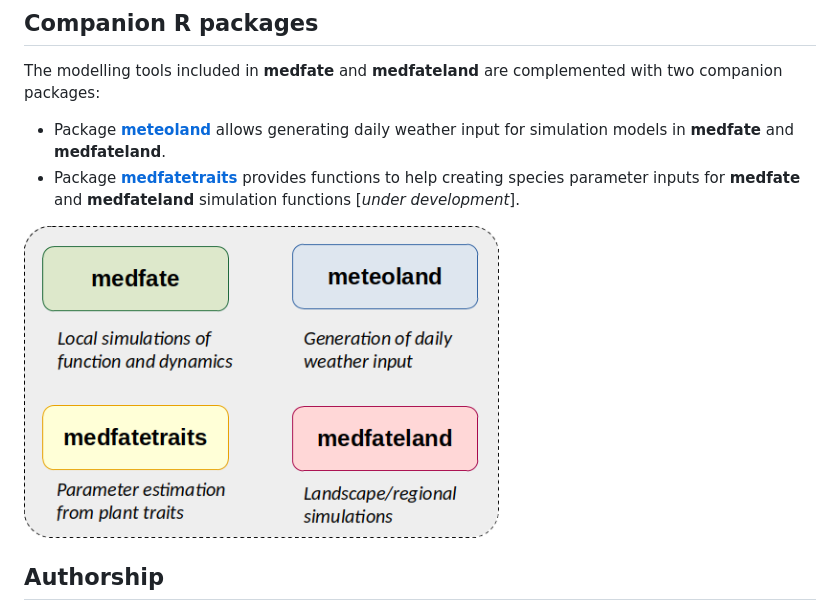
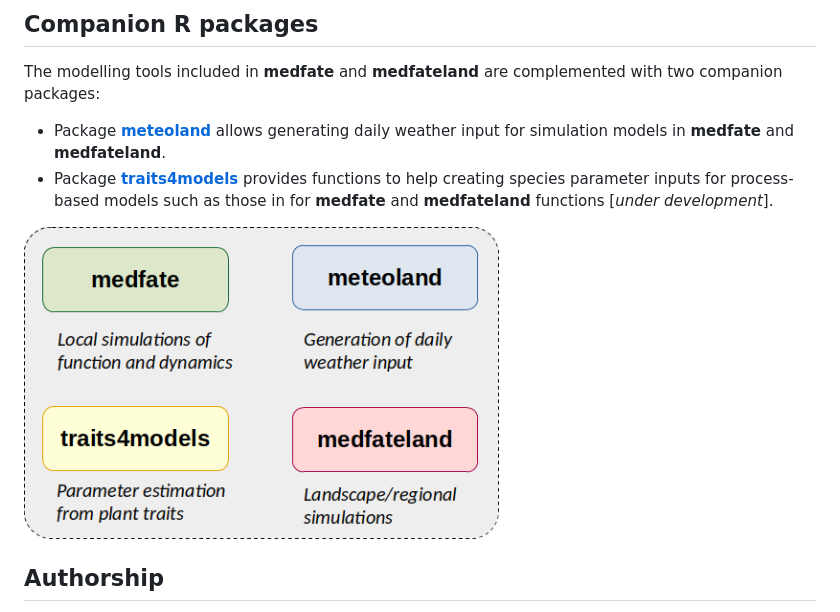
Before and after one commit to emf-creaf/medfateland, a Markdown page: README.md, the part around the change. Drawn GitHub-style; pictures changed too: man/figures/packages.png.

```diff
--- a/README.md
+++ b/README.md
@@ -49,10 +49,10 @@ complemented with two companion packages:
 - Package [**meteoland**](https://emf-creaf.github.io/meteoland) allows
   generating daily weather input for simulation models in **medfate**
   and **medfateland**.
-- Package [**medfatetraits**](https://emf-creaf.github.io/medfatetraits)
+- Package [**traits4models**](https://emf-creaf.github.io/traits4models)
   provides functions to help creating species parameter inputs for
-  **medfate** and **medfateland** simulation functions \[*under
-  development*\].
+  process-based models such as those in for **medfate** and
+  **medfateland** functions \[*under development*\].
 
 <img src="man/figures/packages.png" width="60%" style="display: block; margin: auto;" />
 
```
Also changed, not shown: 5 other files.
